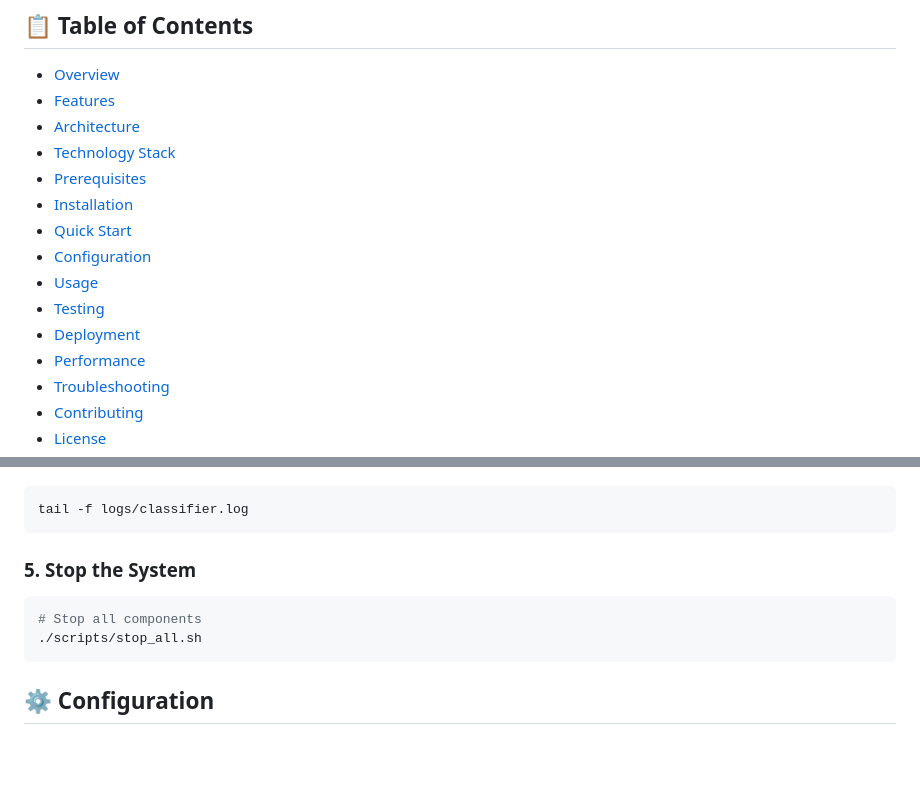
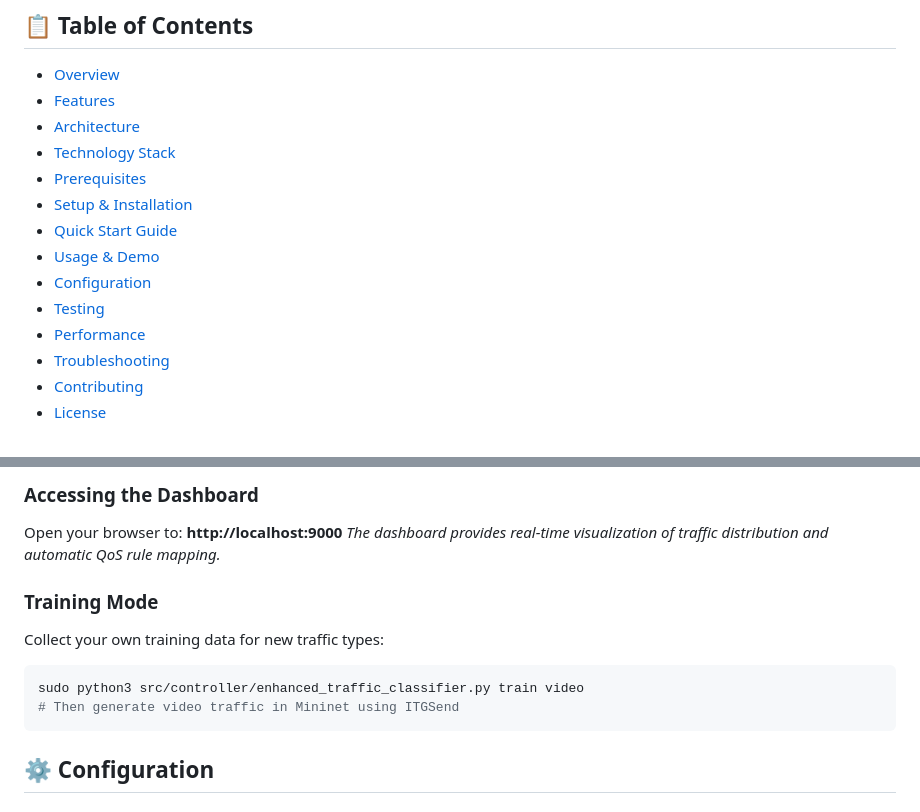
Before and after one commit to Kidus-kida/Traffic-classifier-SDN, a Markdown page: README.md, 2 parts joined by grey strips. GitHub-like rendering; blank space fills up the shorter version.

Commit message:
Consolidated QUICK_START and START_DEMO into README.md and removed original files

````diff
--- a/README.md
+++ b/README.md
@@ -13,12 +13,11 @@ A production-ready, AI-powered traffic classification system for Software-Define
 - [Architecture](#architecture)
 - [Technology Stack](#technology-stack)
 - [Prerequisites](#prerequisites)
-- [Installation](#installation)
-- [Quick Start](#quick-start)
+- [Setup & Installation](#setup--installation)
+- [Quick Start Guide](#quick-start-guide)
+- [Usage & Demo](#usage--demo)
 - [Configuration](#configuration)
-- [Usage](#usage)
 - [Testing](#testing)
-- [Deployment](#deployment)
 - [Performance](#performance)
 - [Troubleshooting](#troubleshooting)
 - [Contributing](#contributing)
@@ -246,12 +252,12 @@ Check the dashboard or logs:
+### Accessing the Dashboard
+Open your browser to: **http://localhost:9000**
+*The dashboard provides real-time visualization of traffic distribution and automatic QoS rule mapping.*
+
+### Training Mode
+Collect your own training data for new traffic types:
 ```bash
-tail -f logs/classifier.log
-```
-
-### 5. Stop the System
-
-```bash
-# Stop all components
-./scripts/stop_all.sh
+sudo python3 src/controller/enhanced_traffic_classifier.py train video
+# Then generate video traffic in Mininet using ITGSend
 ```
 
 ## ⚙️ Configuration
````
Also changed, not shown: other parts of README.md (+64 -57 lines), QUICK_START.md (deleted, +0 -170 lines), START_DEMO.md (deleted, +0 -106 lines).
